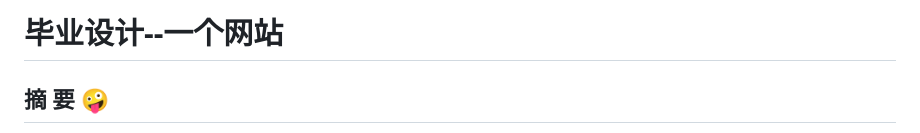
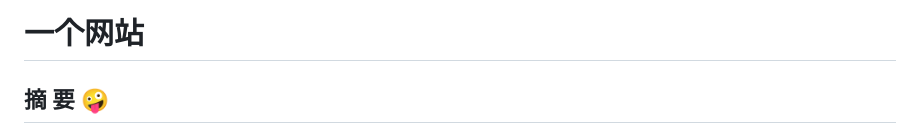
Before and after one commit to qcjxs-hn/bysj--grwz, a Markdown page: README.md, the part around the change. Drawn GitHub-style.

```diff
--- a/README.md
+++ b/README.md
@@ -1,4 +1,4 @@
-# **毕业设计--一个网站**
+# **一个网站**
 ## **摘 要** :zany_face:
 21世纪是一个高信息互联网的时代，互联网拉近了人们的距离，信息技术革新席卷了各个行业，技术也需要传播者，各种技术网站应运而生如GitHub、CSDN等等，让大家制作个人的网站变得轻松，一些技术性问题解决起来容易。所以我写了我的个人网站。
 个人网站的系统设计是基于JSP技术的，未能圆满完成了整个系统的全面设计，所以我使用了多种语言开发了我的个人网站。本个人网站，采用一个简约的界面，操作方便，灵活，实用，整体连续性强，使之更加系统化体系化，标准化，自动化，具有优良的可用性，可靠性和安全性。本个人网站系采用JSP技术和HTML5开发，也运用PHP语言和框架技术，使用MySQL数据库，采用两种服务器：Apache、Tomcat，提高运行性能，安全性和系统性能，使用Xampp易于网站维护和操作。使用Ngrok和花生壳进行内网穿透，使其能够以个人电脑为服务器进行外网访问
```
